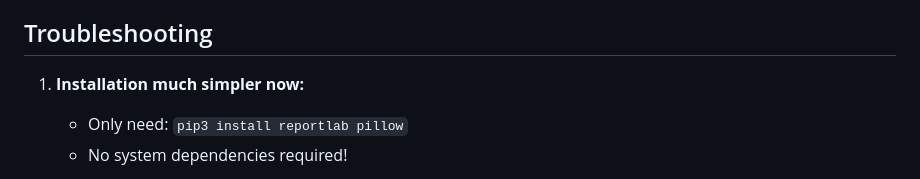
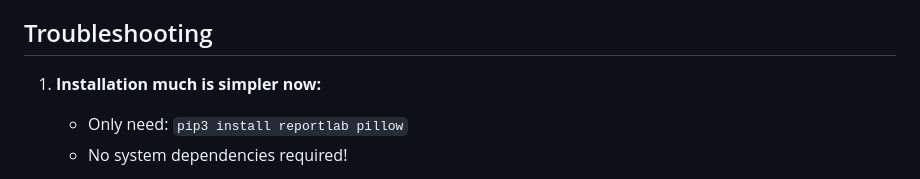
Before and after one commit to kavan-vyas/smc-sorter, a Markdown page: README.md, the part around the change. Drawn GitHub-style.

Commit message:
docs:README update

```diff
--- a/README.md
+++ b/README.md
@@ -88,7 +88,7 @@ python main.py questions_folder 1234
 
 ## Troubleshooting
 
-1. **Installation much simpler now:**
+1. **Installation much is simpler now:**
    - Only need: `pip3 install reportlab pillow`
    - No system dependencies required!
 
```
